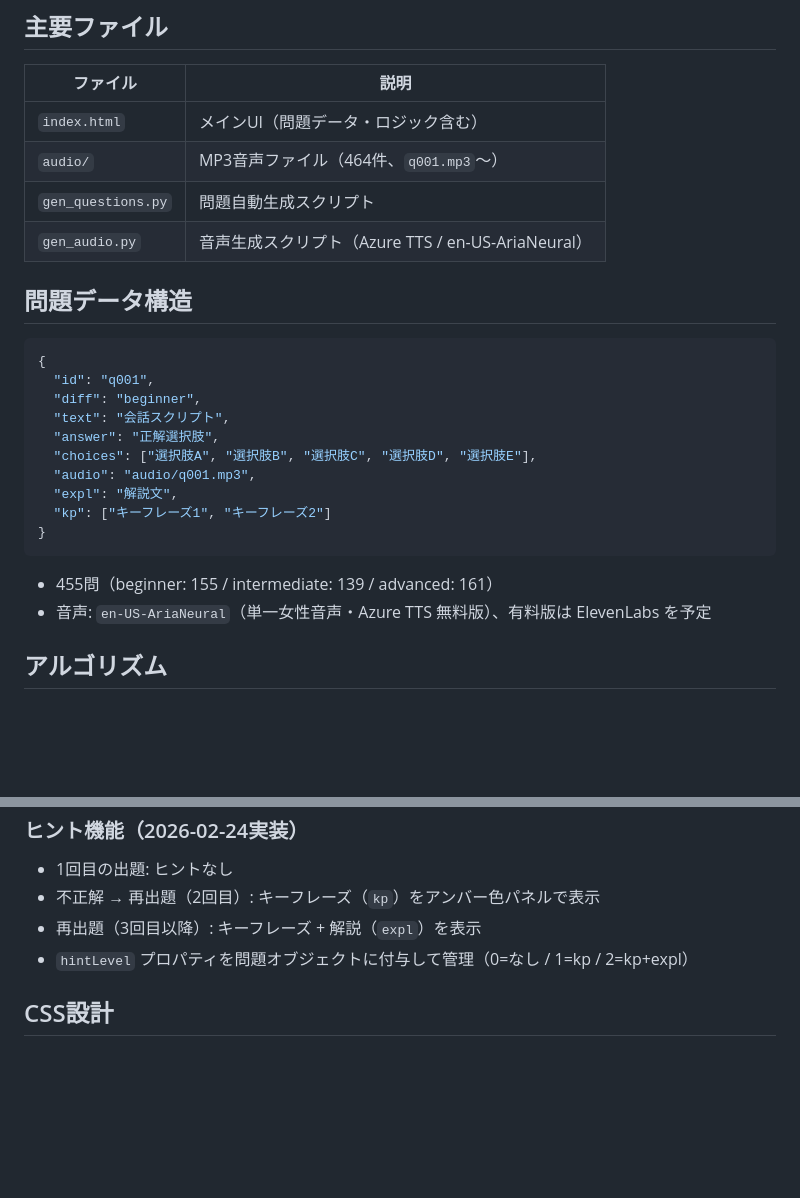
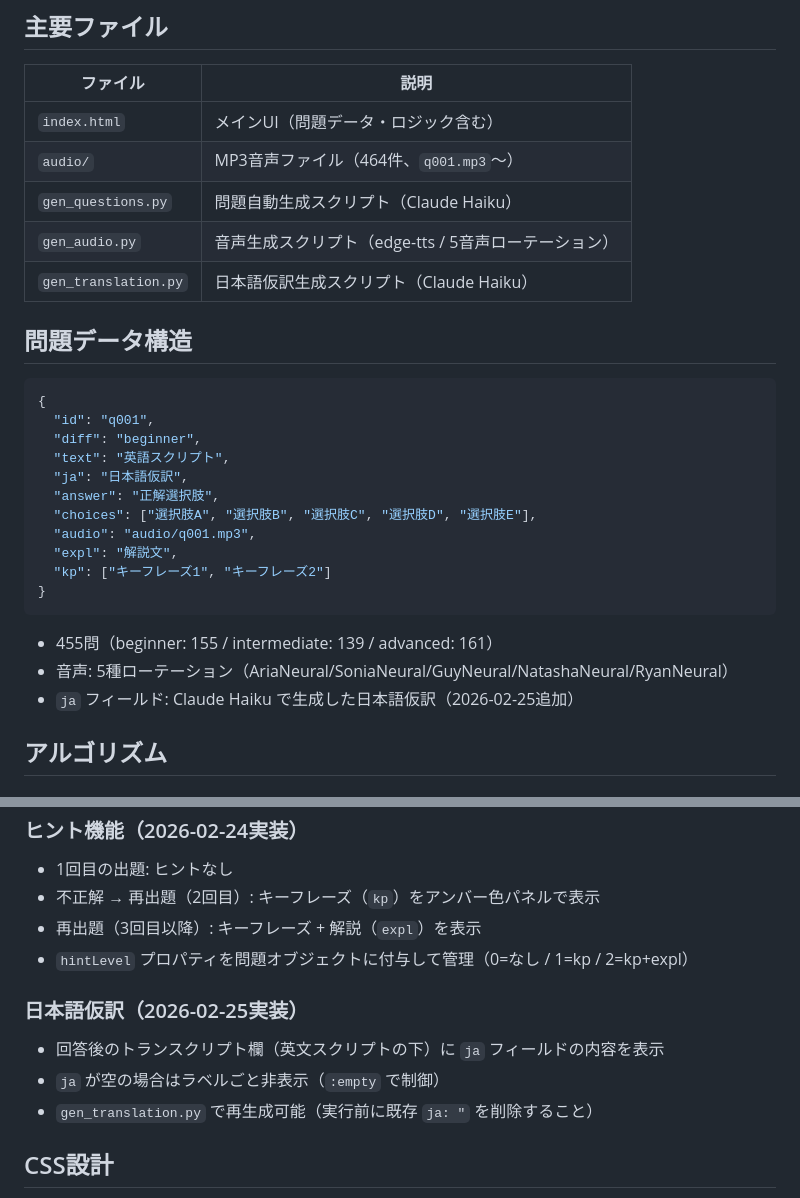
Before and after one commit to IchiShio/english-listening-quiz, a Markdown page: CLAUDE.md, 2 parts joined by grey strips. Rendered like a GitHub page; blank space fills up the shorter version.

Commit message:
docs: CLAUDE.md を最新の実装内容に更新
Co-Authored-By: Claude Sonnet 4.6 <noreply@anthropic.com>

````diff
--- a/CLAUDE.md
+++ b/CLAUDE.md
@@ -23,8 +23,9 @@
 |---|---|
 | `index.html` | メインUI（問題データ・ロジック含む） |
 | `audio/` | MP3音声ファイル（464件、`q001.mp3`〜） |
-| `gen_questions.py` | 問題自動生成スクリプト |
-| `gen_audio.py` | 音声生成スクリプト（Azure TTS / en-US-AriaNeural） |
+| `gen_questions.py` | 問題自動生成スクリプト（Claude Haiku） |
+| `gen_audio.py` | 音声生成スクリプト（edge-tts / 5音声ローテーション） |
+| `gen_translation.py` | 日本語仮訳生成スクリプト（Claude Haiku） |
 
 ## 問題データ構造
 
@@ -32,7 +33,8 @@
 {
   "id": "q001",
   "diff": "beginner",
-  "text": "会話スクリプト",
+  "text": "英語スクリプト",
+  "ja": "日本語仮訳",
   "answer": "正解選択肢",
   "choices": ["選択肢A", "選択肢B", "選択肢C", "選択肢D", "選択肢E"],
   "audio": "audio/q001.mp3",
@@ -42,7 +44,8 @@
 ```
 
 - 455問（beginner: 155 / intermediate: 139 / advanced: 161）
-- 音声: `en-US-AriaNeural`（単一女性音声・Azure TTS 無料版）、有料版は ElevenLabs を予定
+- 音声: 5種ローテーション（AriaNeural/SoniaNeural/GuyNeural/NatashaNeural/RyanNeural）
+- `ja` フィールド: Claude Haiku で生成した日本語仮訳（2026-02-25追加）
 
 ## アルゴリズム
 
@@ -61,6 +64,12 @@
 - 再出題（3回目以降）: キーフレーズ + 解説（`expl`）を表示
 - `hintLevel` プロパティを問題オブジェクトに付与して管理（0=なし / 1=kp / 2=kp+expl）
 
+### 日本語仮訳（2026-02-25実装）
+
+- 回答後のトランスクリプト欄（英文スクリプトの下）に `ja` フィールドの内容を表示
+- `ja` が空の場合はラベルごと非表示（`:empty` で制御）
+- `gen_translation.py` で再生成可能（実行前に既存 `ja: "` を削除すること）
+
 ## CSS設計
 
 - **ブレークポイント**: base(mobile) / 640px(tablet) / 1024px(desktop 2カラム)
````
